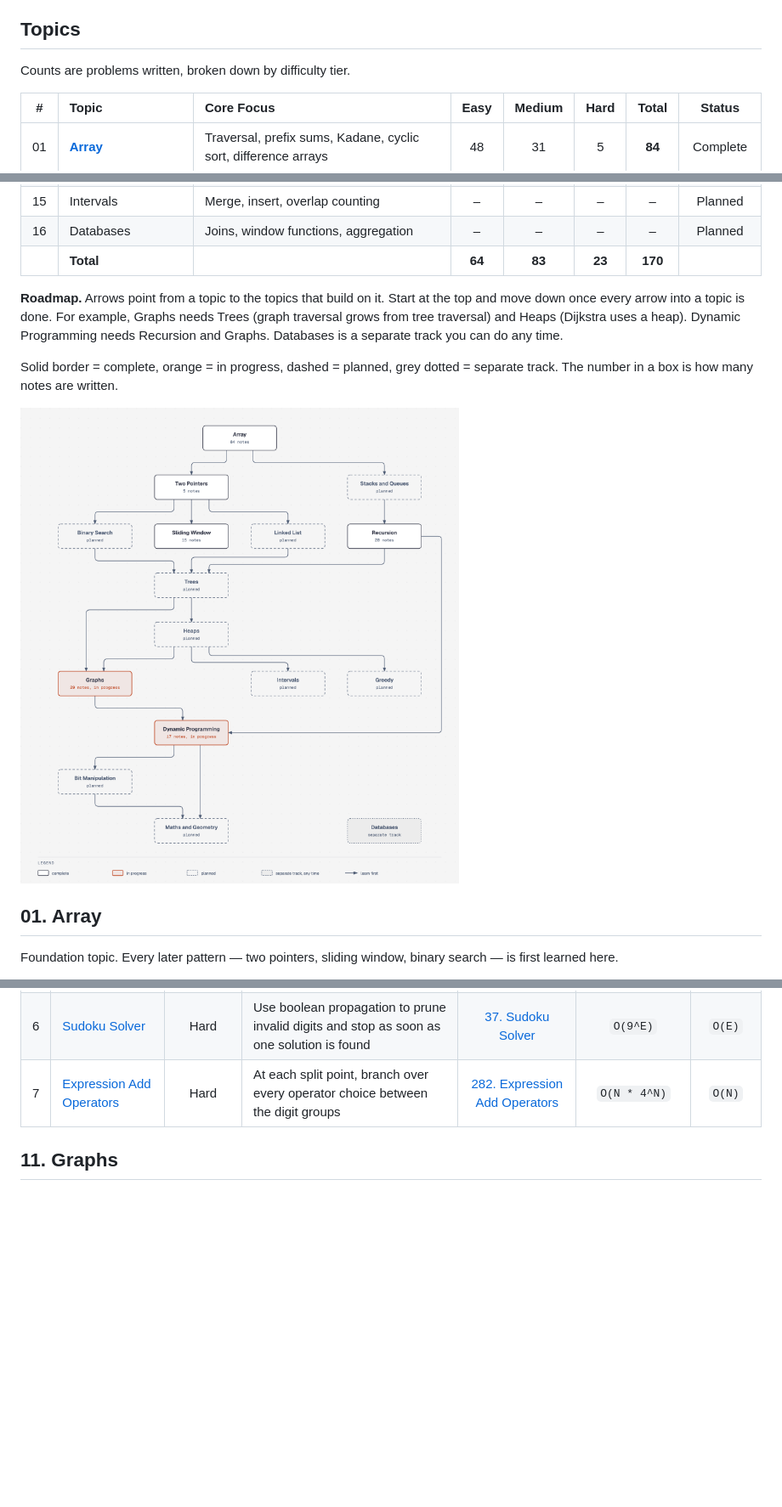
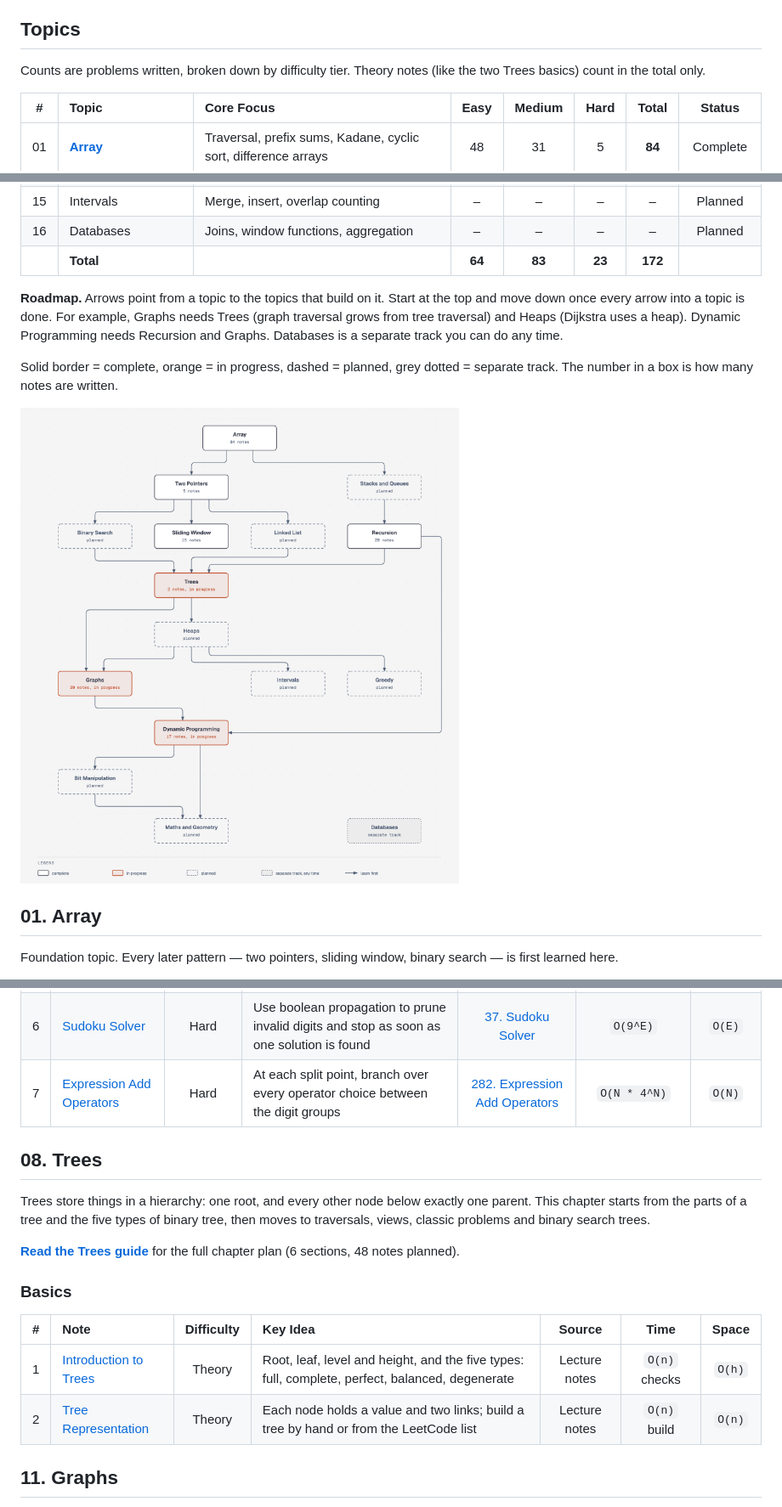
Before and after one commit to ajay-nikumbh/dsa-notes, a Markdown page: README.md, 3 parts joined by grey strips. Shown at 85% size. GitHub-like rendering; pictures changed too: images/topic-roadmap.png; blank space fills up the shorter version.

Commit message:
Trees guide README and root README: Trees section, counts and roadmap

```diff
--- a/README.md
+++ b/README.md
@@ -10,7 +10,7 @@ Every code line has a comment above it. Each note says which array it uses, then
 
 ## Topics
 
-Counts are problems written, broken down by difficulty tier.
+Counts are problems written, broken down by difficulty tier. Theory notes (like the two Trees basics) count in the total only.
 
 | # | Topic | Core Focus | Easy | Medium | Hard | Total | Status |
 |:---:|:---|:---|:---:|:---:|:---:|:---:|:---:|
@@ -30,7 +30,7 @@ Counts are problems written, broken down by difficulty tier.
 | 14 | Bit Manipulation | XOR tricks, masks, bit counting | – | – | – | – | Planned |
 | 15 | Intervals | Merge, insert, overlap counting | – | – | – | – | Planned |
 | 16 | Databases | Joins, window functions, aggregation | – | – | – | – | Planned |
-| | **Total** | | **64** | **83** | **23** | **170** | |
+| | **Total** | | **64** | **83** | **23** | **172** | |
 
 **Roadmap.** Arrows point from a topic to the topics that build on it. Start at the top and move down once every arrow into a topic is done. For example, Graphs needs Trees (graph traversal grows from tree traversal) and Heaps (Dijkstra uses a heap). Dynamic Programming needs Recursion and Graphs. Databases is a separate track you can do any time.
 
@@ -350,6 +350,19 @@ One question repeated at every level: what are my choices here, and which do I t
 | 6 | [Sudoku Solver](07.%20Recursion/03.%20Hard%20Problems/06.%20Sudoku%20Solver.md) | Hard | Use boolean propagation to prune invalid digits and stop as soon as one solution is found | [37. Sudoku Solver](https://leetcode.com/problems/sudoku-solver/) | `O(9^E)` | `O(E)` |
 | 7 | [Expression Add Operators](07.%20Recursion/03.%20Hard%20Problems/07.%20Expression%20Add%20Operators.md) | Hard | At each split point, branch over every operator choice between the digit groups | [282. Expression Add Operators](https://leetcode.com/problems/expression-add-operators/) | `O(N * 4^N)` | `O(N)` |
 
+## 08. Trees
+
+Trees store things in a hierarchy: one root, and every other node below exactly one parent. This chapter starts from the parts of a tree and the five types of binary tree, then moves to traversals, views, classic problems and binary search trees.
+
+**[Read the Trees guide](08.%20Trees/)** for the full chapter plan (6 sections, 48 notes planned).
+
+### Basics
+
+| # | Note | Difficulty | Key Idea | Source | Time | Space |
+|:---:|:---|:---:|:---|:---:|:---:|:---:|
+| 1 | [Introduction to Trees](08.%20Trees/01.%20Basics/01.%20Introduction%20to%20Trees.md) | Theory | Root, leaf, level and height, and the five types: full, complete, perfect, balanced, degenerate | Lecture notes | `O(n)` checks | `O(h)` |
+| 2 | [Tree Representation](08.%20Trees/01.%20Basics/02.%20Tree%20Representation.md) | Theory | Each node holds a value and two links; build a tree by hand or from the LeetCode list | Lecture notes | `O(n)` build | `O(n)` |
+
 ## 11. Graphs
 
 The most general structure in the sheet — arrays, lists, and trees are all restricted graphs. Problems move from BFS/DFS patterns to ordering (topological sort), weighted shortest paths (Dijkstra), spanning trees, Disjoint Set Union, and the classic low-link algorithms.
```
Also changed, not shown: other parts of README.md (+1 -1 lines), 08. Trees/README.md (added, +108 -0 lines), 08. Trees/images/trees-chapter-path.png (added).
